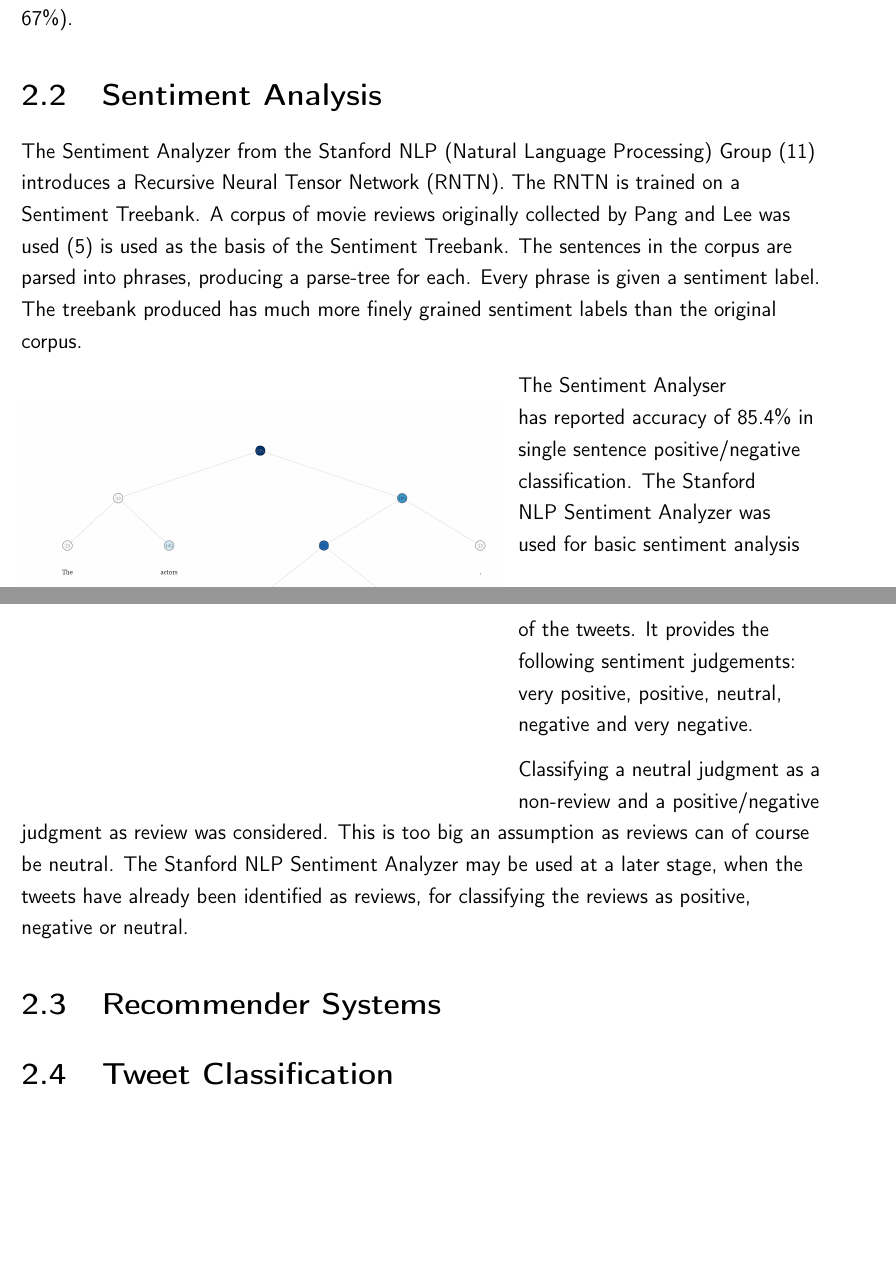
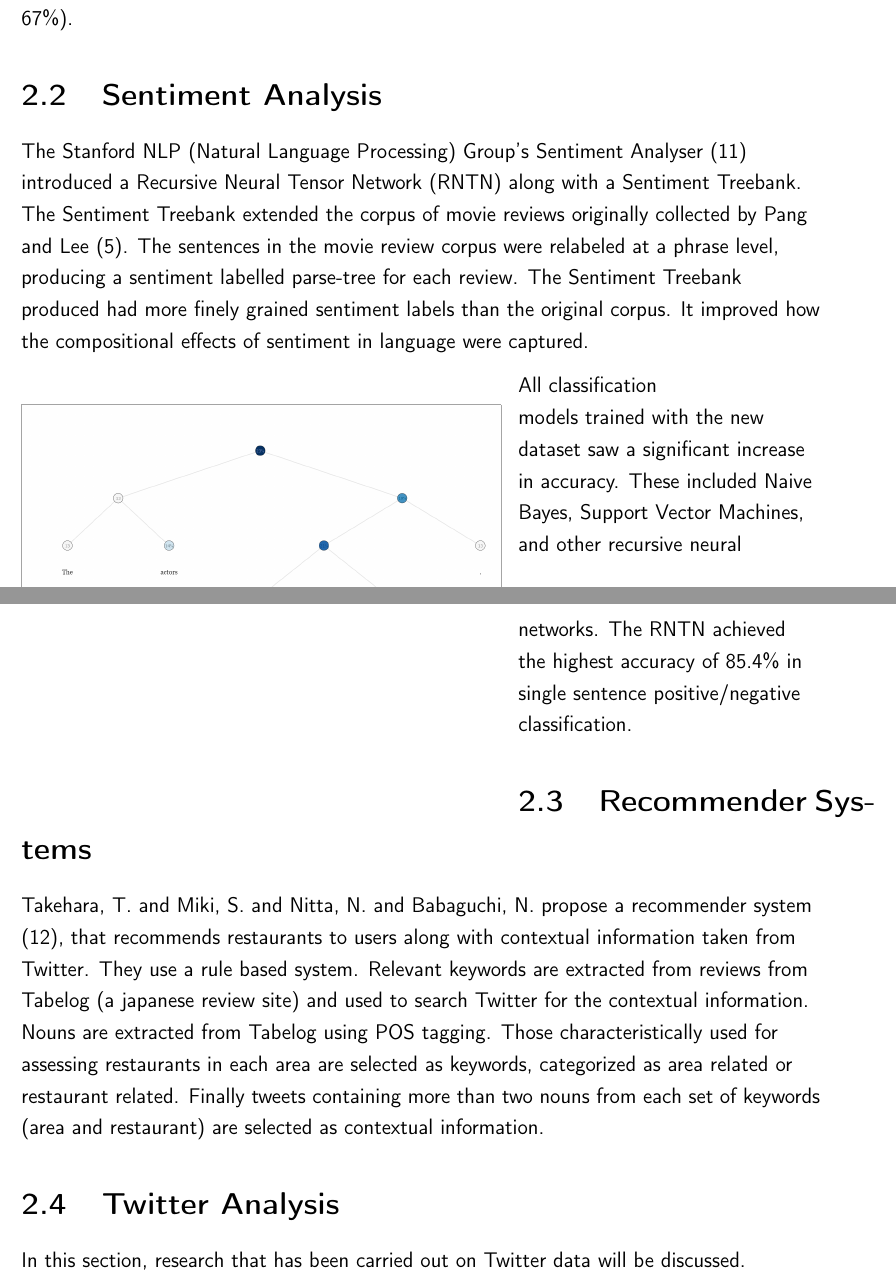
Before and after one commit to sinead-dickson/Dissertation, a LaTeX thesis (main.tex, which reads literature_review/literature_review.tex): two parts of pages 13 and 14 of 20, joined at a grey line, cut so that both start at the same text, the shorter picture padded with empty space. Compiled offline with pdfLaTeX.

Commit message:
lit review stuff

```diff
--- a/literature_review/literature_review.tex
+++ b/literature_review/literature_review.tex
@@ -44,18 +46,24 @@ M. Rathi, A. Malik, D. Varshney, R. Sharma, and S. Mendiratta \cite{Raithi2018}
 
 \section{Sentiment Analysis}
 
-The Sentiment Analyzer from the Stanford NLP (Natural Language Processing) Group \cite{stanfordSentiment2013} introduces a Recursive Neural Tensor Network (RNTN). The RNTN is trained on a Sentiment Treebank. A corpus of movie reviews originally collected by Pang and Lee was used \cite{panglee2004} is used as the basis of the Sentiment Treebank. The sentences in the corpus are parsed into phrases, producing a parse-tree for each. Every phrase is given a sentiment label. The treebank produced has much more finely grained sentiment labels than the original corpus.
+The Stanford NLP (Natural Language Processing) Group's Sentiment Analyser \cite{stanfordSentiment2013} introduced a Recursive Neural Tensor Network (RNTN) along with a Sentiment Treebank. The Sentiment Treebank extended the corpus of movie reviews originally collected by Pang and Lee \cite{panglee2004}. The sentences in the movie review corpus were relabeled at a phrase level, producing a sentiment labelled parse-tree for each review. The Sentiment Treebank produced had more finely grained sentiment labels than the original corpus. It improved how the compositional effects of sentiment in language were captured.
 
 \begin{wrapfigure}{l}{0.6\textwidth}
     \centering
-    \includegraphics[width=0.6\textwidth]{literature_review/sample_treebank.PNG}
-    \caption{Sample of a labelled sentence in the Stanford NLP Sentiment Treebank \cite{stanfordSentiment2013}}
+    \setlength{\fboxsep}{0pt}
+    \setlength{\fboxrule}{0.01pt}
+    \setlength{\belowcaptionskip}{-20pt}
+    \fbox{\includegraphics[width=0.6\textwidth]
+    {literature_review/sample_treebank.PNG}}
+    \caption{A labelled movie review in the Stanford NLP Sentiment Treebank \cite{stanfordSentiment2013}}
 \end{wrapfigure}
 
-The Sentiment Analyser has reported accuracy of 85.4\% in single sentence positive/negative classification.
-The Stanford NLP Sentiment Analyzer was used for basic sentiment analysis of the tweets. It provides the following sentiment judgements: very positive, positive, neutral, negative and very negative.
-
-Classifying a neutral judgment as a non-review and a positive/negative judgment as review was considered. This is too big an assumption as reviews can of course be neutral. The Stanford NLP Sentiment Analyzer may be used at a later stage, when the tweets have already been identified as reviews, for classifying the reviews as positive, negative or neutral.
+All classification models trained with the new dataset saw a significant increase in accuracy. These included Naive Bayes, Support Vector Machines, and other recursive neural networks. The RNTN achieved the highest accuracy of 85.4\% in single sentence positive/negative classification.
 
 \section{Recommender Systems}
-\section{Tweet Classification}
+
+Takehara, T. and Miki, S. and Nitta, N. and Babaguchi, N. propose a recommender system \cite{takeharaContext2012}, that recommends restaurants to users along with contextual information taken from Twitter. They use a rule based system. Relevant keywords are extracted from reviews from Tabelog (a japanese review site) and used to search Twitter for the contextual information. Nouns are extracted from Tabelog using POS tagging. Those characteristically used for assessing restaurants in each area are selected as keywords, categorized as area related or restaurant related. Finally tweets containing more than two nouns from each set of keywords (area and restaurant) are selected as contextual information.
+
+\section{Twitter Analysis}
+
+In this section, research that has been carried out on Twitter data will be discussed.
--- a/main.tex
+++ b/main.tex
@@ -61,6 +61,7 @@
 \usepackage{booktabs} % To thicken table lines
 \usepackage{fancyhdr}
 \usepackage{wrapfig}
+\usepackage{ragged2e}
 
 \pagestyle{plain} % Embrace simplicity!
 
```
Also changed, not shown: bibs/dissertation_bibliography.bib (+13 -0 lines), introduction/introduction.tex (+3 -1 lines), literature_review/literature_review.tex (2 more changed lines).
